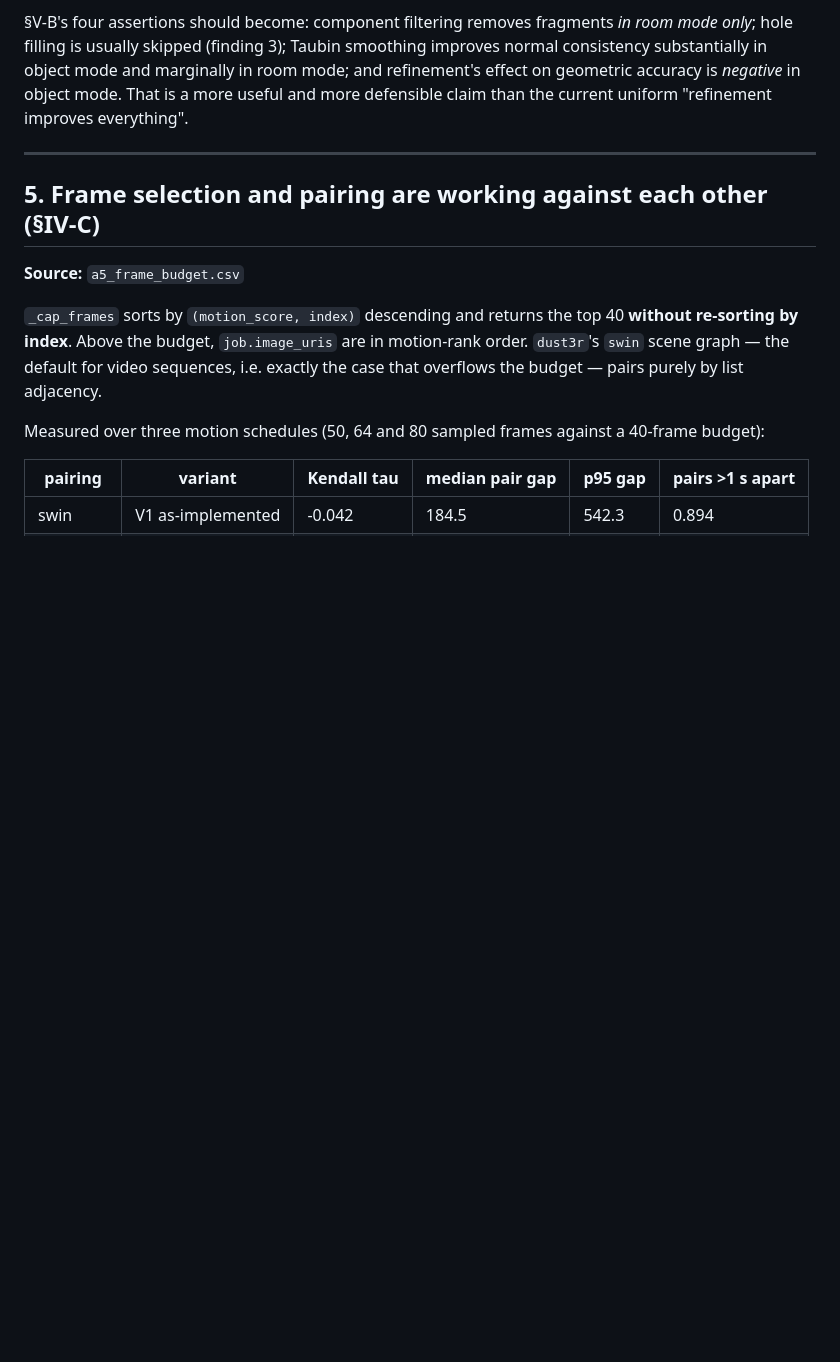
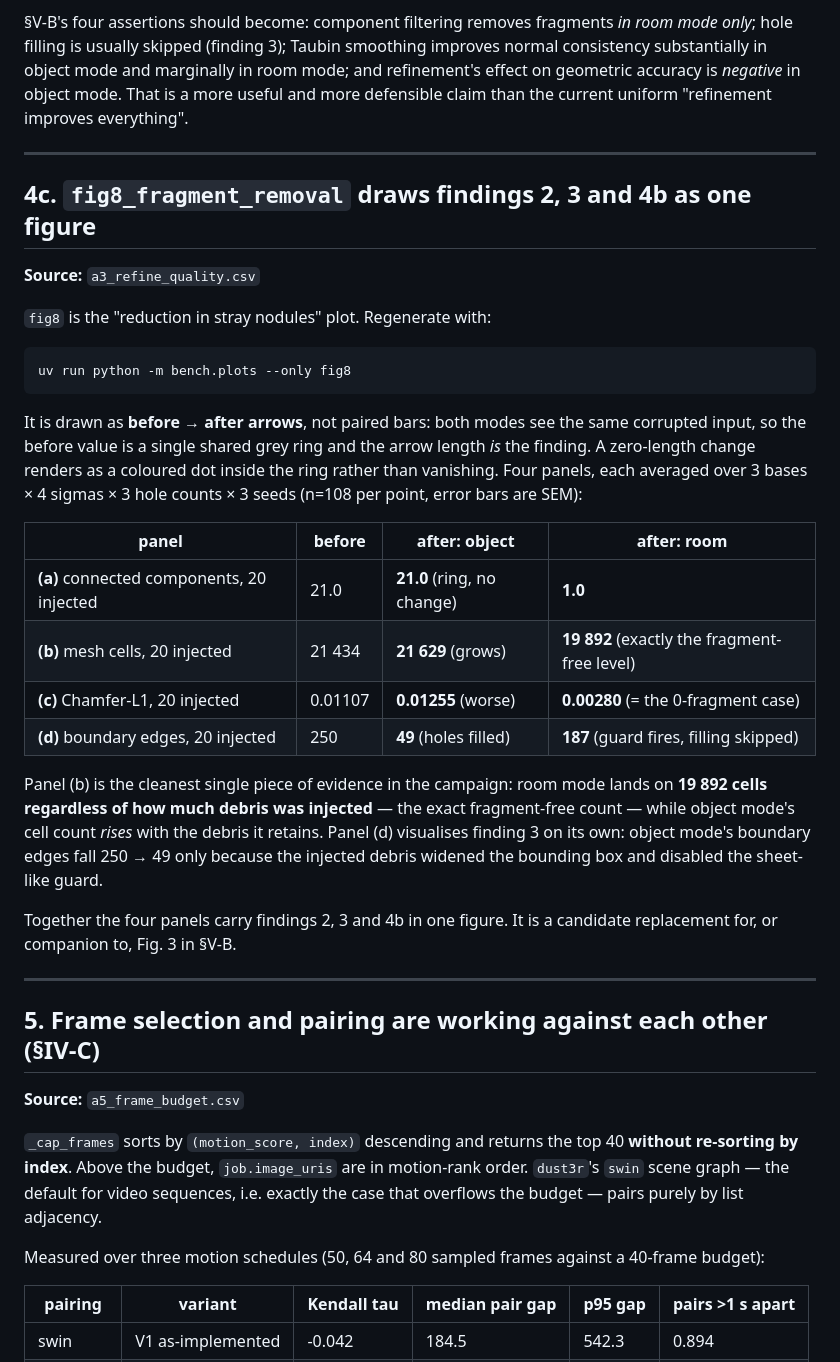
Before and after one commit to AyushK0808/z-shift, a Markdown page: bench/FINDINGS.md, the part around the change. GitHub-like rendering; blank space fills up the shorter version.

````diff
--- a/bench/FINDINGS.md
+++ b/bench/FINDINGS.md
@@ -286,6 +286,41 @@ than the current uniform "refinement improves everything".
 
 ---
 
+## 4c. `fig8_fragment_removal` draws findings 2, 3 and 4b as one figure
+
+**Source:** `a3_refine_quality.csv`
+
+`fig8` is the "reduction in stray nodules" plot. Regenerate with:
+
+```bash
+uv run python -m bench.plots --only fig8
+```
+
+It is drawn as **before → after arrows**, not paired bars: both modes see the
+same corrupted input, so the before value is a single shared grey ring and the
+arrow length *is* the finding. A zero-length change renders as a coloured dot
+inside the ring rather than vanishing. Four panels, each averaged over 3 bases ×
+4 sigmas × 3 hole counts × 3 seeds (n=108 per point, error bars are SEM):
+
+| panel | before | after: object | after: room |
+|---|---|---|---|
+| **(a)** connected components, 20 injected | 21.0 | **21.0** (ring, no change) | **1.0** |
+| **(b)** mesh cells, 20 injected | 21 434 | **21 629** (grows) | **19 892** (exactly the fragment-free level) |
+| **(c)** Chamfer-L1, 20 injected | 0.01107 | **0.01255** (worse) | **0.00280** (= the 0-fragment case) |
+| **(d)** boundary edges, 20 injected | 250 | **49** (holes filled) | **187** (guard fires, filling skipped) |
+
+Panel (b) is the cleanest single piece of evidence in the campaign: room mode
+lands on **19 892 cells regardless of how much debris was injected** — the exact
+fragment-free count — while object mode's cell count *rises* with the debris it
+retains. Panel (d) visualises finding 3 on its own: object mode's boundary edges
+fall 250 → 49 only because the injected debris widened the bounding box and
+disabled the sheet-like guard.
+
+Together the four panels carry findings 2, 3 and 4b in one figure. It is a
+candidate replacement for, or companion to, Fig. 3 in §V-B.
+
+---
+
 ## 5. Frame selection and pairing are working against each other (§IV-C)
 
 **Source:** `a5_frame_budget.csv`
````
Also changed, not shown: TODO.md (+18 -87 lines).
